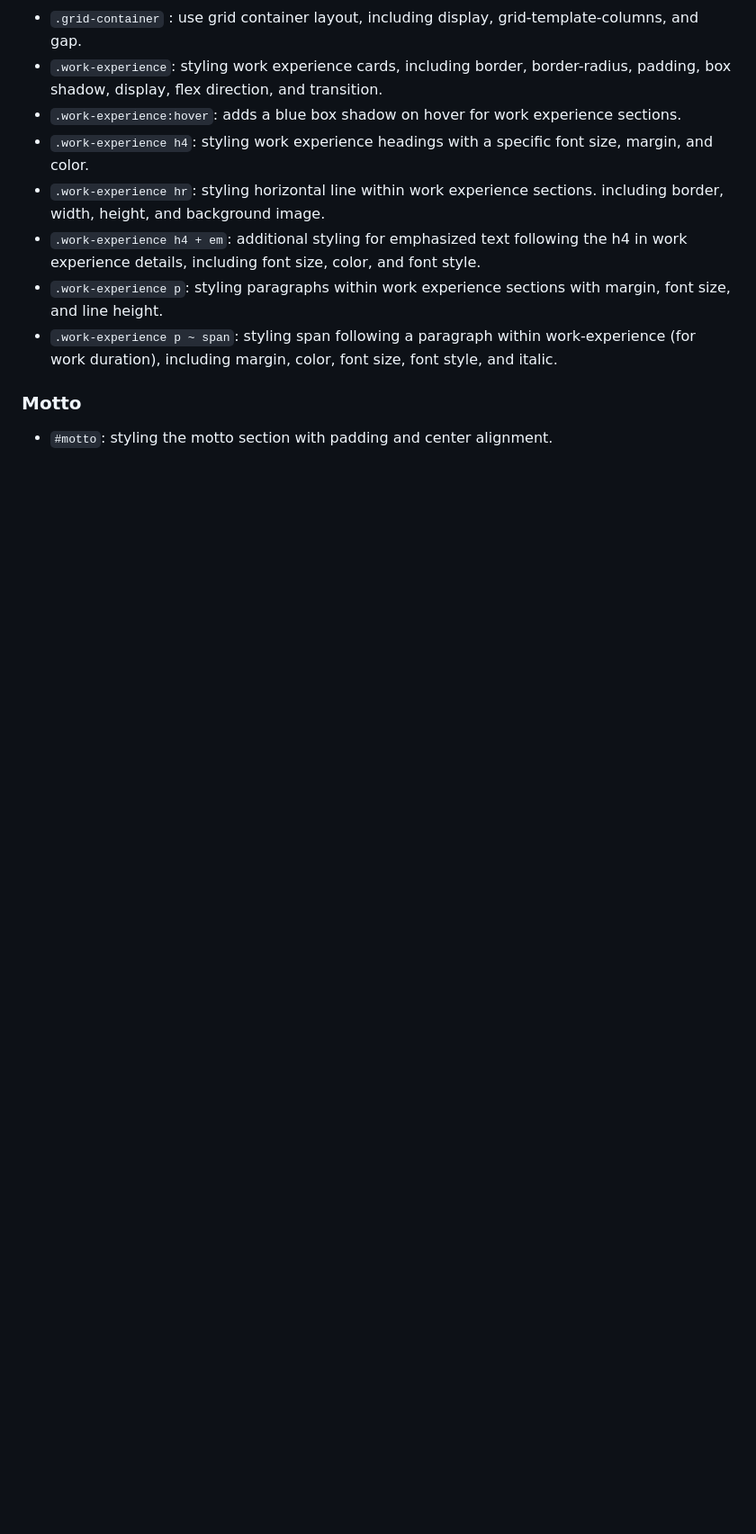
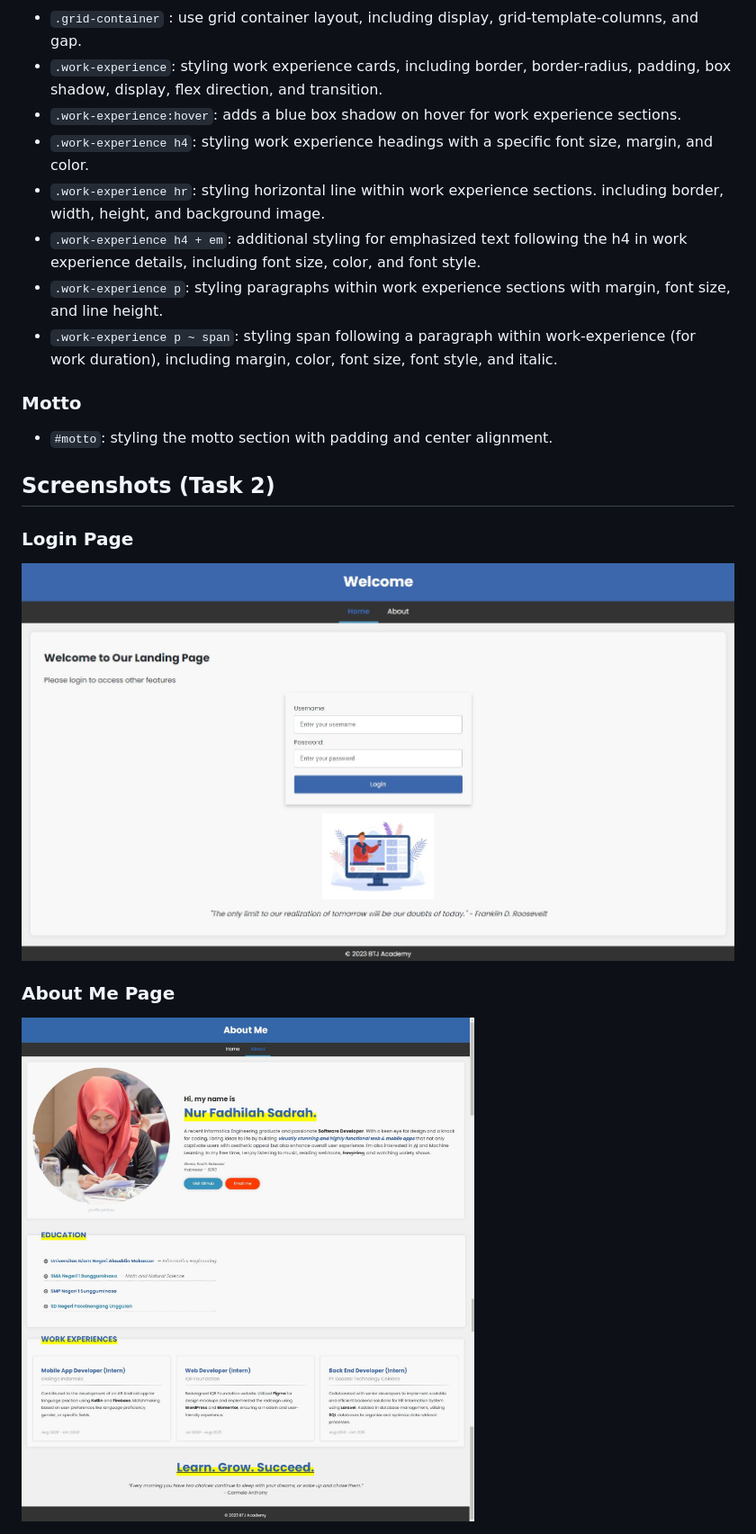
Before and after one commit to dhilasdrh/btj-academy-fe-dhila, a Markdown page: README.md, the part around the change. Shown at 90% size. Drawn GitHub-style; blank space fills up the shorter version.

Commit message:
add new screenshots of login and about me page into README.md

```diff
--- a/README.md
+++ b/README.md
@@ -85,3 +85,11 @@ The `:root` pseudo-class is used to define global CSS variables that can be reus
 ### Motto
 
  - `#motto`: styling the motto section with padding and center alignment.
+
+## Screenshots (Task 2)
+
+### Login Page
+<img src="https://github.com/dhilasdrh/btj-academy-fe-dhila/blob/main/screenshot/ss-css-login.png">
+
+### About Me Page
+<img src="https://github.com/dhilasdrh/btj-academy-fe-dhila/blob/main/screenshot/ss-css-about.jpg">
```
